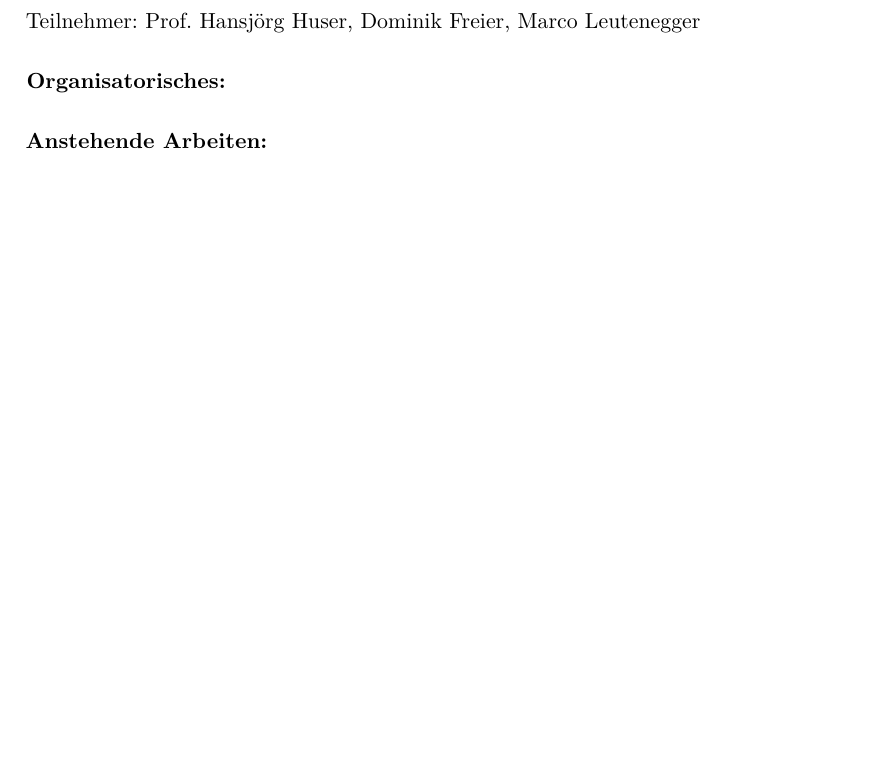
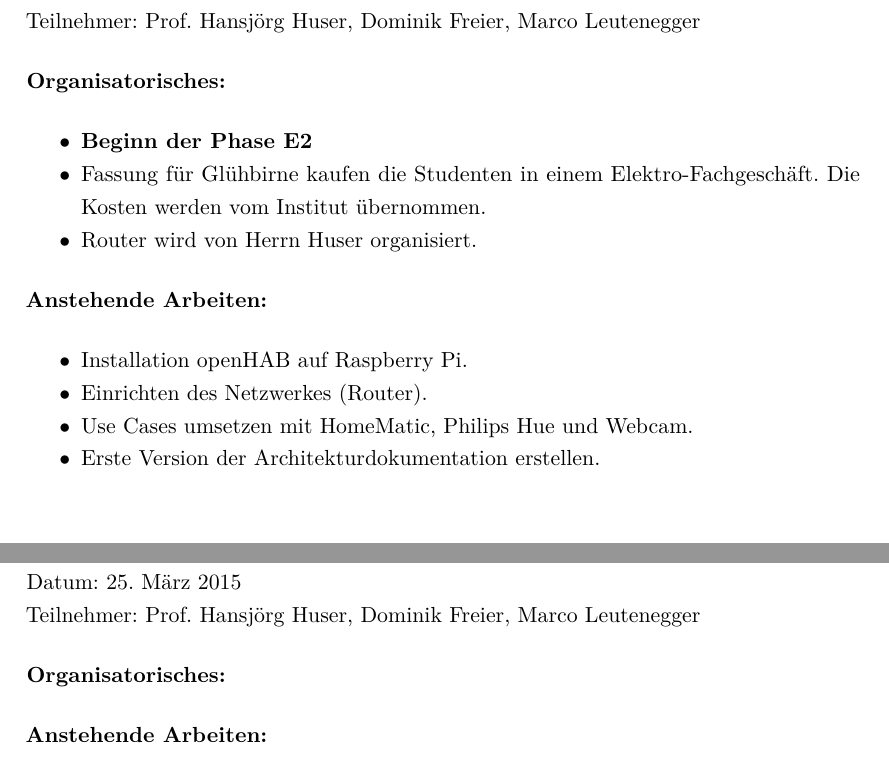
Before and after one commit to greekins/baIOT_TeX, a LaTeX thesis (index.tex, which reads appendix/journal.tex): part of page 31 of 32 before the commit and two parts of pages 31 and 32 of 33 after it, the two joined at a grey line, cut so that both start at the same text, the shorter picture padded with empty space. The pictures show the PDF file index.pdf that the author committed with the source.

Commit message:
- update journal

```diff
--- a/appendix/journal.tex
+++ b/appendix/journal.tex
@@ -85,5 +85,24 @@
 	Teilnehmer: Prof. Hansjörg Huser, Dominik Freier, Marco Leutenegger
 
 	\textbf{Organisatorisches:}
+	\begin{itemize}
+		\item \textbf{Beginn der Phase E2}
+		\item Fassung für Glühbirne kaufen die Studenten in einem Elektro-Fachgeschäft. Die Kosten werden vom Institut übernommen.
+		\item Router wird von Herrn Huser organisiert.
+	\end{itemize}
 
 	\textbf{Anstehende Arbeiten:}
+	\begin{itemize}
+		\item Installation openHAB auf Raspberry Pi.
+		\item Einrichten des Netzwerkes (Router).
+		\item Use Cases umsetzen mit HomeMatic, Philips Hue und Webcam.
+		\item Erste Version der Architekturdokumentation erstellen.
+	\end{itemize}
+
+\section*{Sitzung 6}
+	Datum: 25. März 2015 \\
+	Teilnehmer: Prof. Hansjörg Huser, Dominik Freier, Marco Leutenegger
+
+	\textbf{Organisatorisches:}
+
+	\textbf{Anstehende Arbeiten:}
```
Also changed, not shown: index.pdf.
